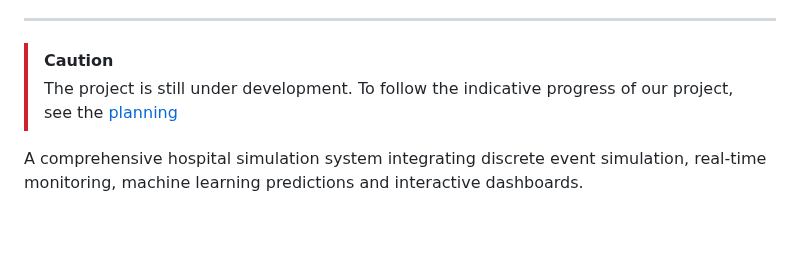
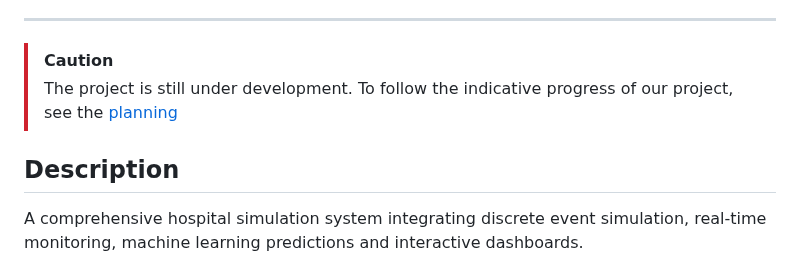
Before and after one commit to carlmonnaert/Medical-AI, a Markdown page: README.md, the part around the change. Rendered like a GitHub page; blank space fills up the shorter version.

Commit message:
Add project description to README
Added a description section to the README.

```diff
--- a/README.md
+++ b/README.md
@@ -8,6 +8,8 @@
 > [!CAUTION]
 > The project is still under development.
 > To follow the indicative progress of our project, see the [planning](./PLANNING.md)
+
+## Description
 
 A comprehensive hospital simulation system integrating discrete event simulation, real-time monitoring, machine learning predictions and interactive dashboards.
 
```
